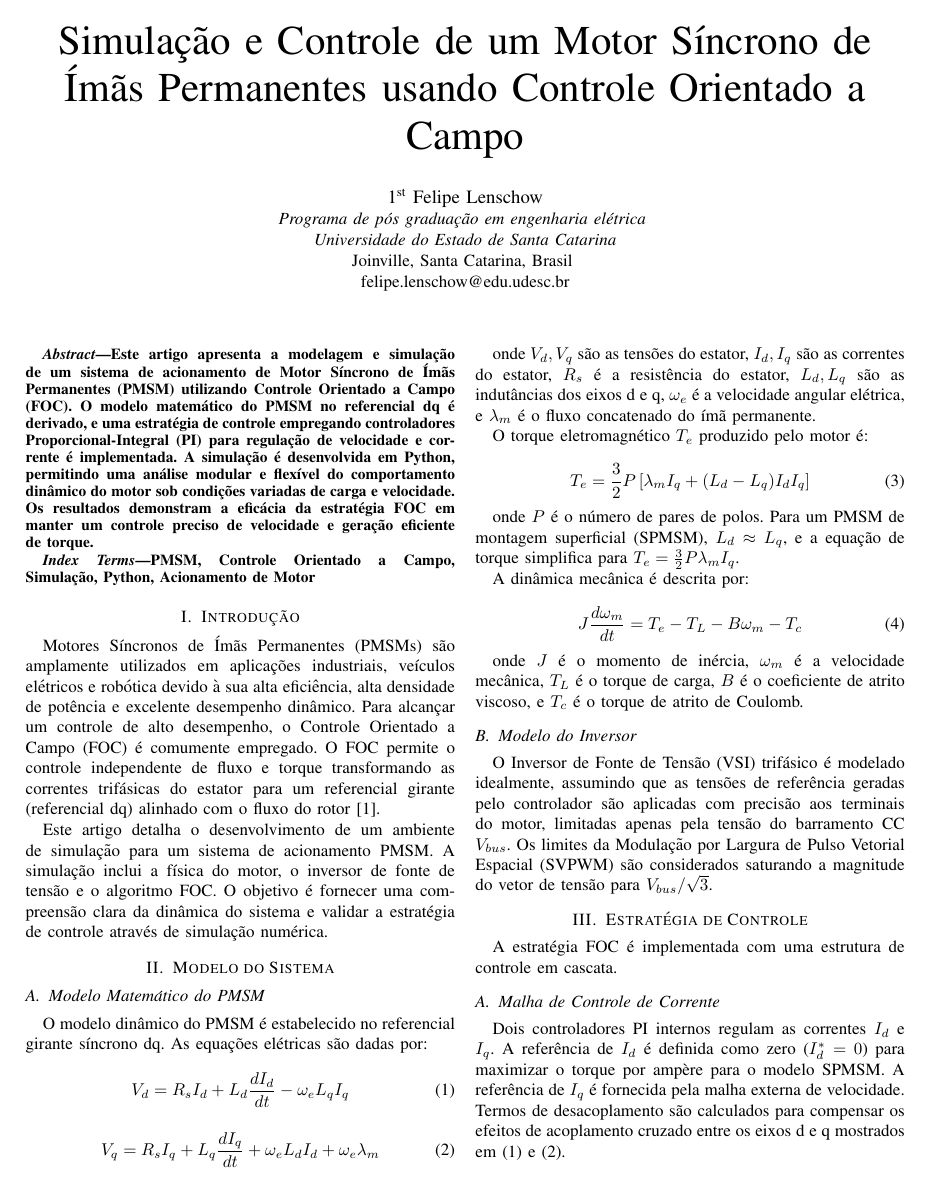
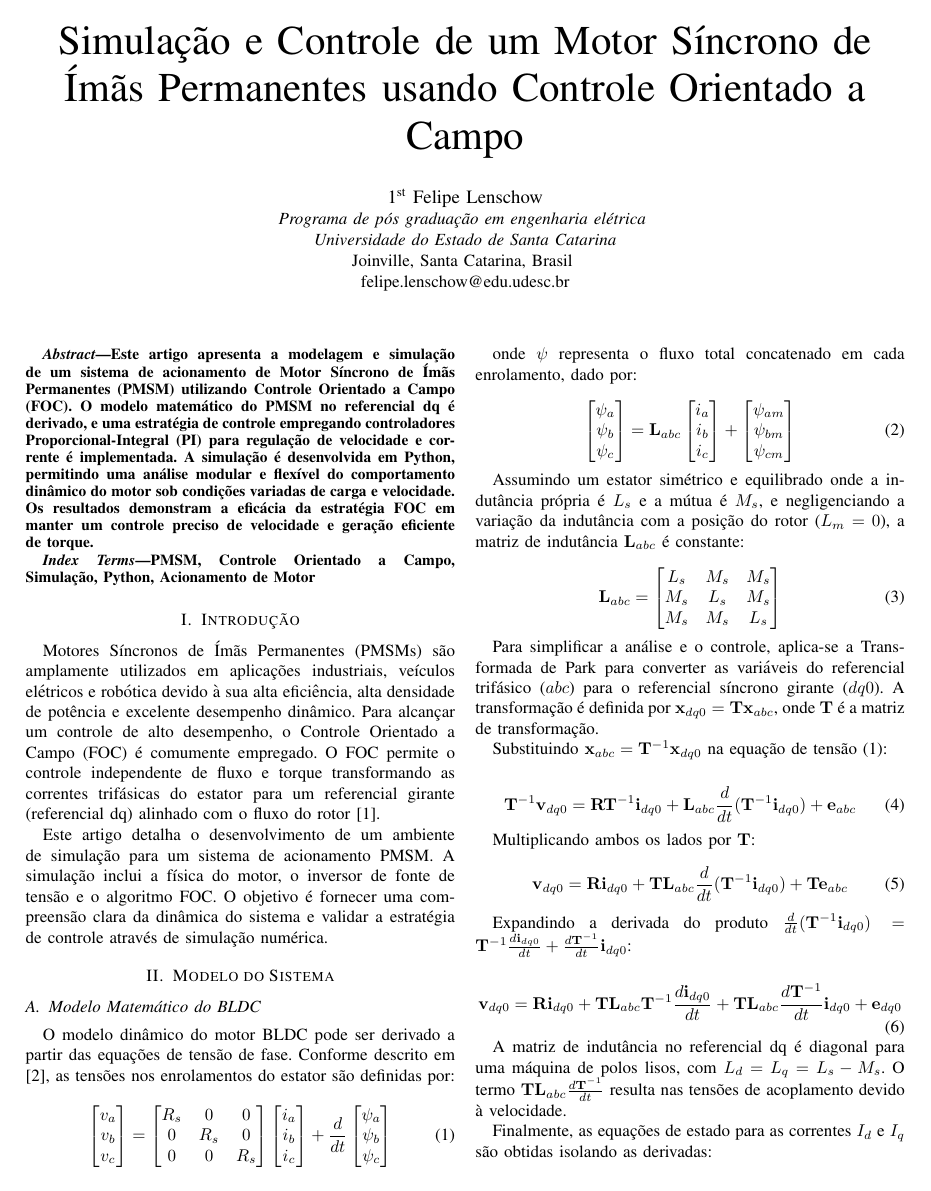
Before and after one commit to FelipeLenschow/Artigo-FOC-no-BLAC-vs-BLDC, a LaTeX paper (Tex/paper.tex): page 1 of 6. The pictures show the PDF file Tex/paper.pdf that the author committed with the source.

Commit message:
Changed paper to bldc

```diff
--- a/Tex/paper.tex
+++ b/Tex/paper.tex
@@ -60,29 +60,70 @@ Este artigo detalha o desenvolvimento de um ambiente de simulação para um sist
 
 \section{Modelo do Sistema}
 
-\subsection{Modelo Matemático do PMSM}
-O modelo dinâmico do PMSM é estabelecido no referencial girante síncrono dq. As equações elétricas são dadas por:
+\subsection{Modelo Matemático do BLDC}
+O modelo dinâmico do motor BLDC pode ser derivado a partir das equações de tensão de fase. Conforme descrito em \cite{b2}, as tensões nos enrolamentos do estator são definidas por:
 
 \begin{equation}
-    V_d = R_s I_d + L_d \frac{dI_d}{dt} - \omega_e L_q I_q
-    \label{eq:vd}
+    \begin{bmatrix} v_a \\ v_b \\ v_c \end{bmatrix} =
+    \begin{bmatrix} R_s & 0 & 0 \\ 0 & R_s & 0 \\ 0 & 0 & R_s \end{bmatrix}
+    \begin{bmatrix} i_a \\ i_b \\ i_c \end{bmatrix} +
+    \frac{d}{dt} \begin{bmatrix} \psi_a \\ \psi_b \\ \psi_c \end{bmatrix}
+    \label{eq:vabc}
+\end{equation}
+
+onde $\psi$ representa o fluxo total concatenado em cada enrolamento, dado por:
+
+\begin{equation}
+    \begin{bmatrix} \psi_a \\ \psi_b \\ \psi_c \end{bmatrix} =
+    \mathbf{L}_{abc} \begin{bmatrix} i_a \\ i_b \\ i_c \end{bmatrix} +
+    \begin{bmatrix} \psi_{am} \\ \psi_{bm} \\ \psi_{cm} \end{bmatrix}
+\end{equation}
+
+Assumindo um estator simétrico e equilibrado onde a indutância própria é $L_s$ e a mútua é $M_s$, e negligenciando a variação da indutância com a posição do rotor ($L_m = 0$), a matriz de indutância $\mathbf{L}_{abc}$ é constante:
+
+\begin{equation}
+    \mathbf{L}_{abc} = \begin{bmatrix} L_s & M_s & M_s \\ M_s & L_s & M_s \\ M_s & M_s & L_s \end{bmatrix}
+\end{equation}
+
+Para simplificar a análise e o controle, aplica-se a Transformada de Park para converter as variáveis do referencial trifásico ($abc$) para o referencial síncrono girante ($dq0$). A transformação é definida por $\mathbf{x}_{dq0} = \mathbf{T} \mathbf{x}_{abc}$, onde $\mathbf{T}$ é a matriz de transformação.
+
+Substituindo $\mathbf{x}_{abc} = \mathbf{T}^{-1} \mathbf{x}_{dq0}$ na equação de tensão \eqref{eq:vabc}:
+
+\begin{equation}
+    \mathbf{T}^{-1} \mathbf{v}_{dq0} = \mathbf{R} \mathbf{T}^{-1} \mathbf{i}_{dq0} + \mathbf{L}_{abc} \frac{d}{dt} (\mathbf{T}^{-1} \mathbf{i}_{dq0}) + \mathbf{e}_{abc}
+\end{equation}
+
+Multiplicando ambos os lados por $\mathbf{T}$:
+
+\begin{equation}
+    \mathbf{v}_{dq0} = \mathbf{R} \mathbf{i}_{dq0} + \mathbf{T} \mathbf{L}_{abc} \frac{d}{dt} (\mathbf{T}^{-1} \mathbf{i}_{dq0}) + \mathbf{T} \mathbf{e}_{abc}
+\end{equation}
+
+Expandindo a derivada do produto $\frac{d}{dt} (\mathbf{T}^{-1} \mathbf{i}_{dq0}) = \mathbf{T}^{-1} \frac{d\mathbf{i}_{dq0}}{dt} + \frac{d\mathbf{T}^{-1}}{dt} \mathbf{i}_{dq0}$:
+
+\begin{equation}
+    \mathbf{v}_{dq0} = \mathbf{R} \mathbf{i}_{dq0} + \mathbf{T} \mathbf{L}_{abc} \mathbf{T}^{-1} \frac{d\mathbf{i}_{dq0}}{dt} + \mathbf{T} \mathbf{L}_{abc} \frac{d\mathbf{T}^{-1}}{dt} \mathbf{i}_{dq0} + \mathbf{e}_{dq0}
+\end{equation}
+
+A matriz de indutância no referencial dq é diagonal para uma máquina de polos lisos, com $L_d = L_q = L_s - M_s$. O termo $\mathbf{T} \mathbf{L}_{abc} \frac{d\mathbf{T}^{-1}}{dt}$ resulta nas tensões de acoplamento devido à velocidade.
+
+Finalmente, as equações de estado para as correntes $I_d$ e $I_q$ são obtidas isolando as derivadas:
+
+\begin{equation}
+    \frac{dI_d}{dt} = \frac{1}{L_d} (V_d - R_s I_d + \omega_e L_q I_q)
 \end{equation}
 
 \begin{equation}
-    V_q = R_s I_q + L_q \frac{dI_q}{dt} + \omega_e L_d I_d + \omega_e \lambda_m
-    \label{eq:vq}
+    \frac{dI_q}{dt} = \frac{1}{L_q} (V_q - R_s I_q - \omega_e L_d I_d - \omega_e \lambda_m)
 \end{equation}
 
-onde $V_d, V_q$ são as tensões do estator, $I_d, I_q$ são as correntes do estator, $R_s$ é a resistência do estator, $L_d, L_q$ são as indutâncias dos eixos d e q, $\omega_e$ é a velocidade angular elétrica, e $\lambda_m$ é o fluxo concatenado do ímã permanente.
+Note que para o BLDC com fluxo trapezoidal, o termo de força contra-eletromotriz $\mathbf{e}_{dq0}$ conteria harmônicos, mas para fins de controle FOC fundamental, aproxima-se para o modelo senoidal acima.
 
-O torque eletromagnético $T_e$ produzido pelo motor é:
+O torque eletromagnético é dado por:
 
 \begin{equation}
-    T_e = \frac{3}{2} P \left[ \lambda_m I_q + (L_d - L_q) I_d I_q \right]
-    \label{eq:te}
+    T_e = \frac{3}{2} P (\lambda_m I_q + (L_d - L_q) I_d I_q)
 \end{equation}
-
-onde $P$ é o número de pares de polos. Para um PMSM de montagem superficial (SPMSM), $L_d \approx L_q$, e a equação de torque simplifica para $T_e = \frac{3}{2} P \lambda_m I_q$.
 
 A dinâmica mecânica é descrita por:
 
```
Also changed, not shown: Tex/fig1.png (deleted), Tex/paper.pdf, Tex/sim_results.png, Tex/paper.tex (1 more changed lines), 5 other files.
